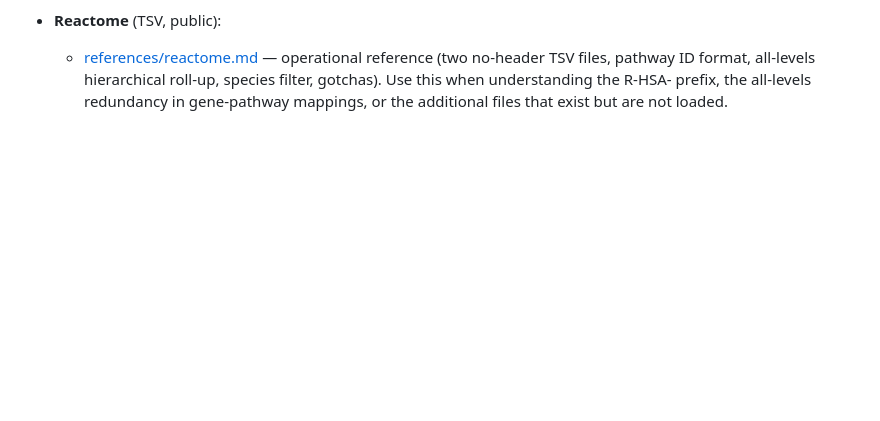
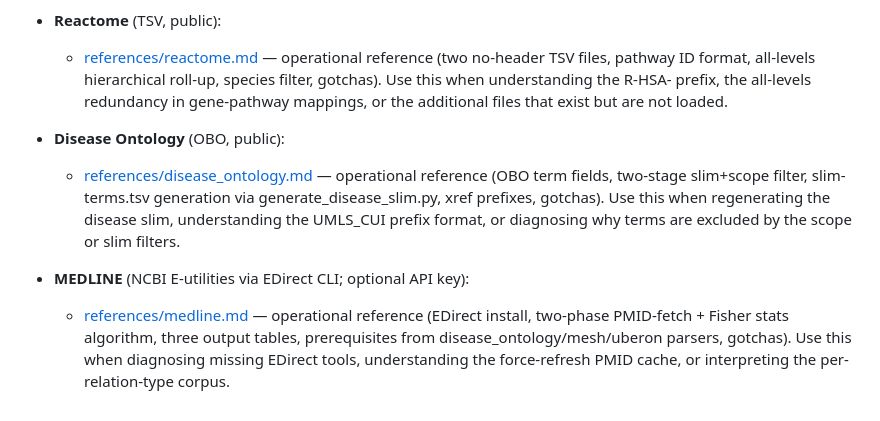
Before and after one commit to BinglanLi/BaseAgent, a Markdown page: skills/database-protocol/SKILL.md, the part around the change. Rendered like a GitHub page; blank space fills up the shorter version.

Commit message:
feat(database-protocol): add operational references for Disease Ontology and MEDLINE

```diff
--- a/skills/database-protocol/SKILL.md
+++ b/skills/database-protocol/SKILL.md
@@ -123,3 +123,9 @@ The `source_name` key controls the `data/processed/<source_name>/` directory and
 
 - **Reactome** (TSV, public):
   - [references/reactome.md](references/reactome.md) — operational reference (two no-header TSV files, pathway ID format, all-levels hierarchical roll-up, species filter, gotchas). Use this when understanding the R-HSA- prefix, the all-levels redundancy in gene-pathway mappings, or the additional files that exist but are not loaded.
+
+- **Disease Ontology** (OBO, public):
+  - [references/disease_ontology.md](references/disease_ontology.md) — operational reference (OBO term fields, two-stage slim+scope filter, slim-terms.tsv generation via generate_disease_slim.py, xref prefixes, gotchas). Use this when regenerating the disease slim, understanding the UMLS_CUI prefix format, or diagnosing why terms are excluded by the scope or slim filters.
+
+- **MEDLINE** (NCBI E-utilities via EDirect CLI; optional API key):
+  - [references/medline.md](references/medline.md) — operational reference (EDirect install, two-phase PMID-fetch + Fisher stats algorithm, three output tables, prerequisites from disease_ontology/mesh/uberon parsers, gotchas). Use this when diagnosing missing EDirect tools, understanding the force-refresh PMID cache, or interpreting the per-relation-type corpus.
```
